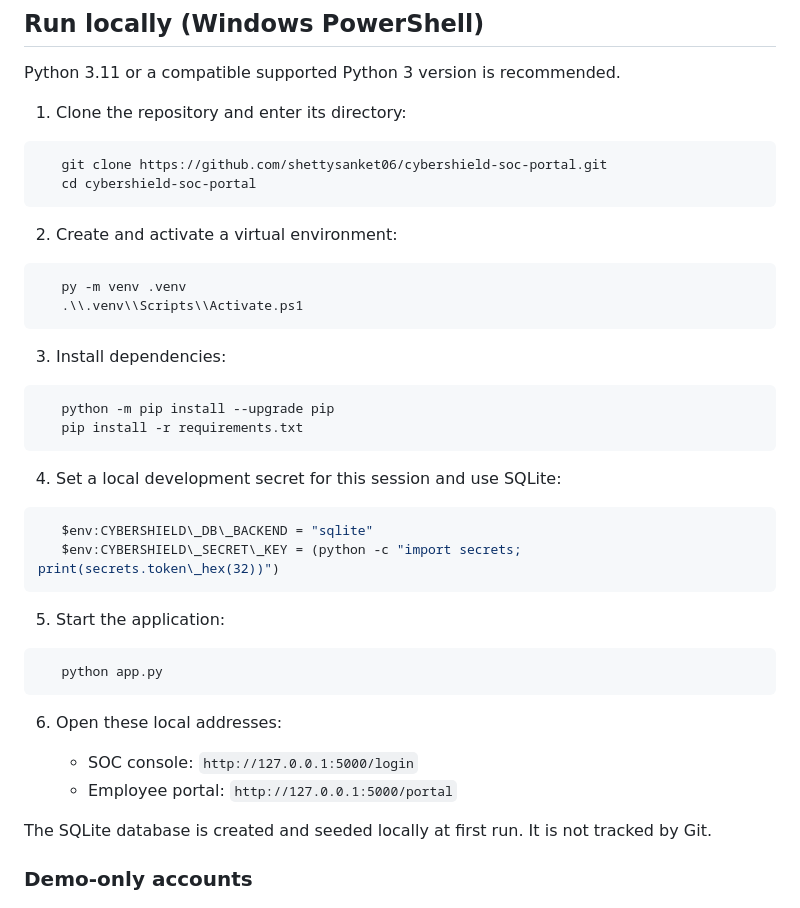
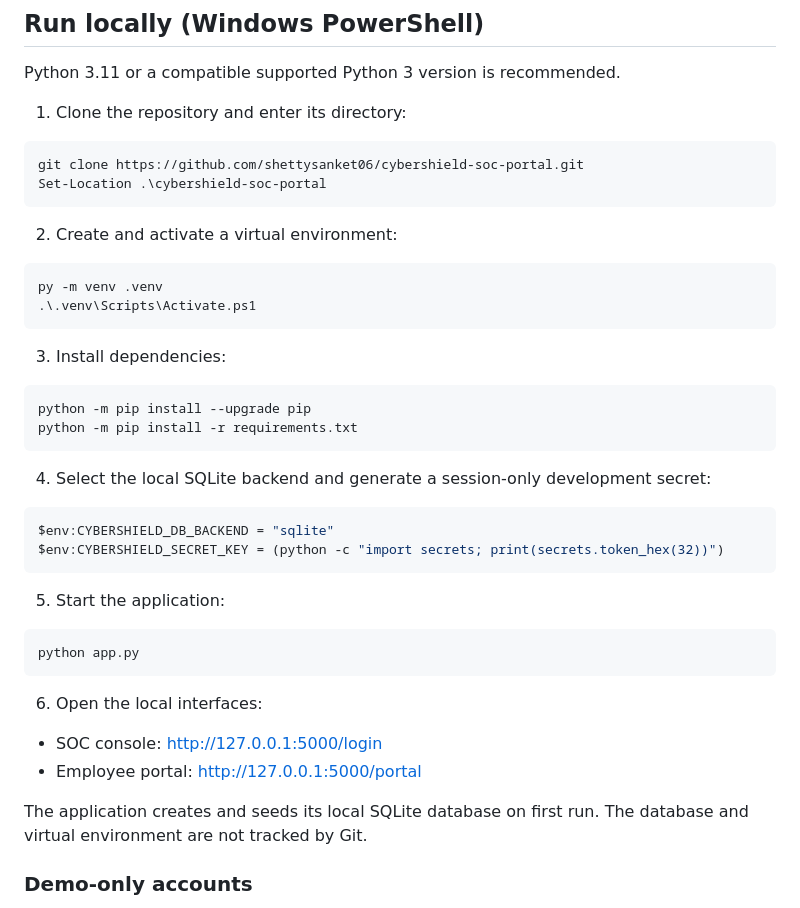
Before and after one commit to shettysanket06/cybershield-soc-portal, a Markdown page: README.md, the part around the change. GitHub-like rendering.

Commit message:
Fix CyberShield setup and verification commands

````diff
--- a/README.md
+++ b/README.md
@@ -82,43 +82,43 @@ Python 3.11 or a compatible supported Python 3 version is recommended.
 1. Clone the repository and enter its directory:
 
 ```powershell
-   git clone https://github.com/shettysanket06/cybershield-soc-portal.git
-   cd cybershield-soc-portal
-   ```
+git clone https://github.com/shettysanket06/cybershield-soc-portal.git
+Set-Location .\cybershield-soc-portal
+```
 
 2. Create and activate a virtual environment:
 
 ```powershell
-   py -m venv .venv
-   .\\.venv\\Scripts\\Activate.ps1
-   ```
+py -m venv .venv
+.\.venv\Scripts\Activate.ps1
+```
 
 3. Install dependencies:
 
 ```powershell
-   python -m pip install --upgrade pip
-   pip install -r requirements.txt
-   ```
+python -m pip install --upgrade pip
+python -m pip install -r requirements.txt
+```
 
-4. Set a local development secret for this session and use SQLite:
+4. Select the local SQLite backend and generate a session-only development secret:
 
 ```powershell
-   $env:CYBERSHIELD\_DB\_BACKEND = "sqlite"
-   $env:CYBERSHIELD\_SECRET\_KEY = (python -c "import secrets; print(secrets.token\_hex(32))")
-   ```
+$env:CYBERSHIELD_DB_BACKEND = "sqlite"
+$env:CYBERSHIELD_SECRET_KEY = (python -c "import secrets; print(secrets.token_hex(32))")
+```
 
 5. Start the application:
 
 ```powershell
-   python app.py
-   ```
+python app.py
+```
 
-6. Open these local addresses:
+6. Open the local interfaces:
 
-   * SOC console: `http://127.0.0.1:5000/login`
-   * Employee portal: `http://127.0.0.1:5000/portal`
+- SOC console: http://127.0.0.1:5000/login
+- Employee portal: http://127.0.0.1:5000/portal
 
-The SQLite database is created and seeded locally at first run. It is not tracked by Git.
+The application creates and seeds its local SQLite database on first run. The database and virtual environment are not tracked by Git.
 
 ### Demo-only accounts
 
````
